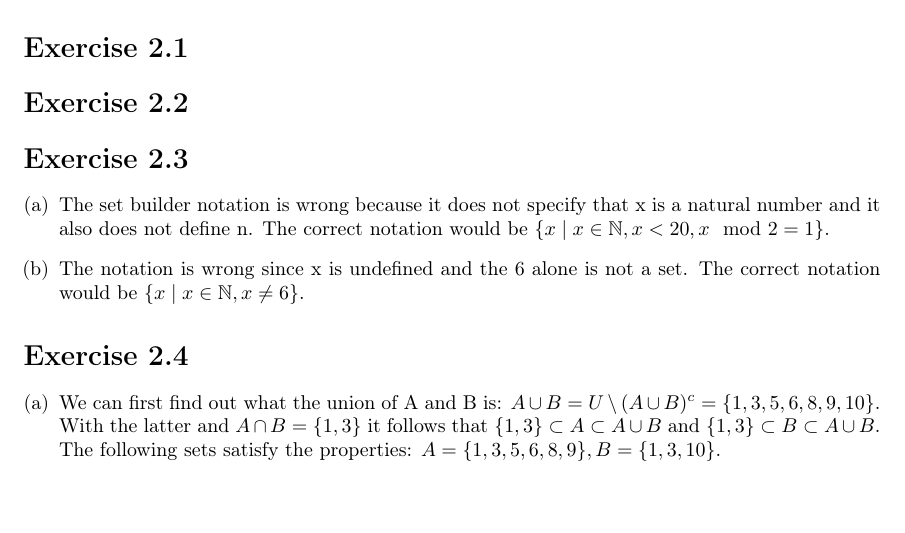
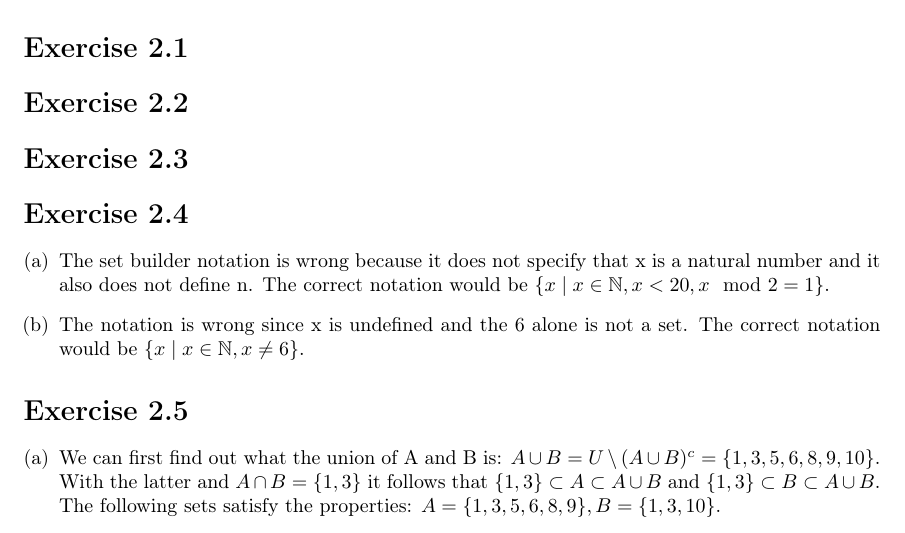
Before and after one commit to EphraimSiegfried/discrete_math, a LaTeX problem sheet (exercises/sheet02/sheet02.tex): part of the page, cut so that both start at the same text, the shorter picture padded with empty space. Compiled offline with pdfLaTeX.

Commit message:
fix numbering

```diff
--- a/exercises/sheet02/sheet02.tex
+++ b/exercises/sheet02/sheet02.tex
@@ -44,16 +44,19 @@
 
 \section*{Exercise \homeworkNumber.2}
 
+
 \section*{Exercise \homeworkNumber.3}
+
+
+\section*{Exercise \homeworkNumber.4}
 \begin{enumerate}[(a)]
 	\item The set builder notation is wrong because it does not specify that x is a natural number and it also does not define n.
 	      The correct notation would be \(\left\{ x \mid x \in \mathbb{N}, x < 20, x \mod 2 = 1 \right\}\).
 	\item The notation is wrong since x is undefined and the 6 alone is not a set.
 	      The correct notation would be \( \left\{ x \mid x \in \mathbb{N}, x \neq 6 \right\} \).
-
 \end{enumerate}
 
-\section*{Exercise \homeworkNumber.4}
+\section*{Exercise \homeworkNumber.5}
 \begin{enumerate}[(a)]
 	\item We can first find out what the union of A and B is: \( A \cup B = U \setminus (A \cup B)^{c} = \{1, 3, 5, 6, 8, 9, 10\} \).
 	      With the latter and \( A \cap B = \{1, 3\}  \) it follows that \( \{1, 3\} \subset A \subset A \cup B \)
```
Also changed, not shown: exercises/sheet02/sheet02.pdf, exercises/sheet02/sheet02.tex (1 more changed lines).
